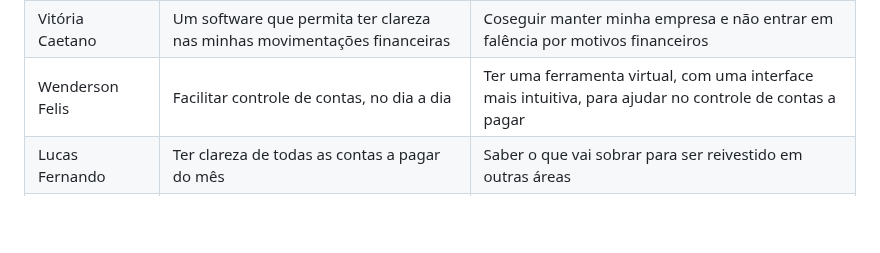
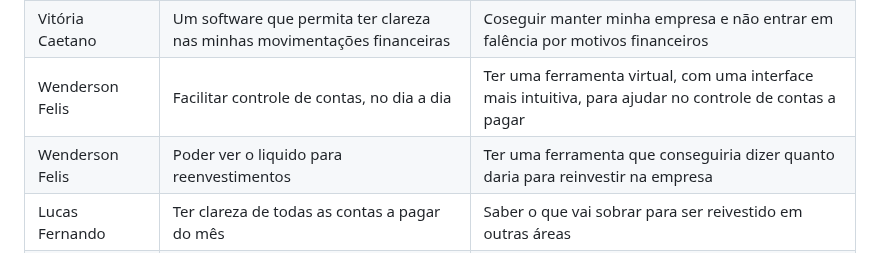
Before and after one commit to ICEI-PUC-Minas-PMV-ADS/pmv-ads-2023-1-e1-proj-web-t5-pmv-ads-2023-1-e1-proj-web-t5-protags, a Markdown page: docs/02-Especificação do Projeto.md, the part around the change. Rendered like a GitHub page; blank space fills up the shorter version.

```diff
--- a/docs/02-Especificação do Projeto.md
+++ b/docs/02-Especificação do Projeto.md
@@ -98,6 +98,7 @@ Com base na análise das personas foram identificadas as seguintes histórias de
 |Vitória Caetano     | Controlar melhor as despesas da loja          | Evitar gastos desnecessários e ter uma visão mais clara do desempenho financeiro de sua loja  |
 |Vitória Caetano     | Um software que permita ter clareza nas minhas movimentações financeiras         | Coseguir manter minha empresa e não entrar em falência por motivos financeiros   |
 |Wenderson Felis     | Facilitar controle de contas, no dia a dia    | Ter uma ferramenta virtual, com uma interface mais intuitiva, para ajudar no controle de contas a pagar  |
+|Wenderson Felis     | Poder ver o liquido para reenvestimentos    | Ter uma ferramenta que conseguiria dizer quanto daria para reinvestir na empresa  |
 |Lucas Fernando       | Ter clareza de todas as contas a pagar do mês| Saber o que vai sobrar para ser reivestido em outras áreas                                    |
 |Lucas Fernando       | Ter melhor gerenciamento das receitas da empresa | Saber de forma mais dinâmica os valores gerados no mês pela empresa (receita, despesas, etc)|
 
```
